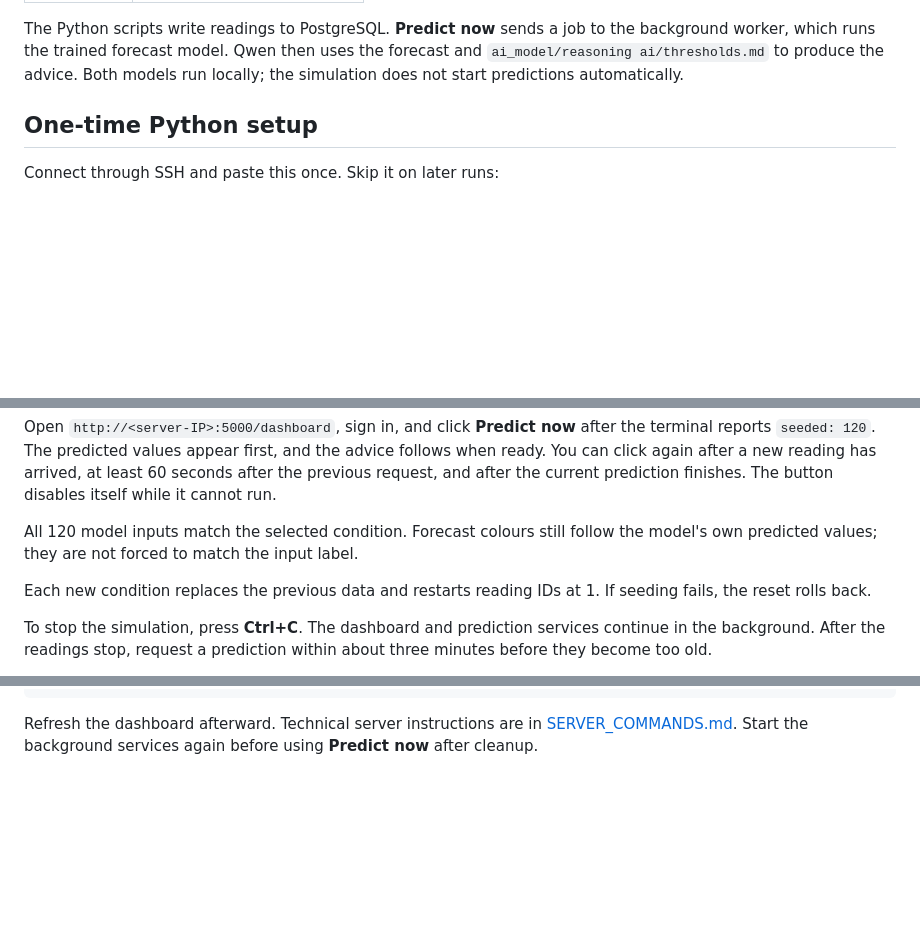
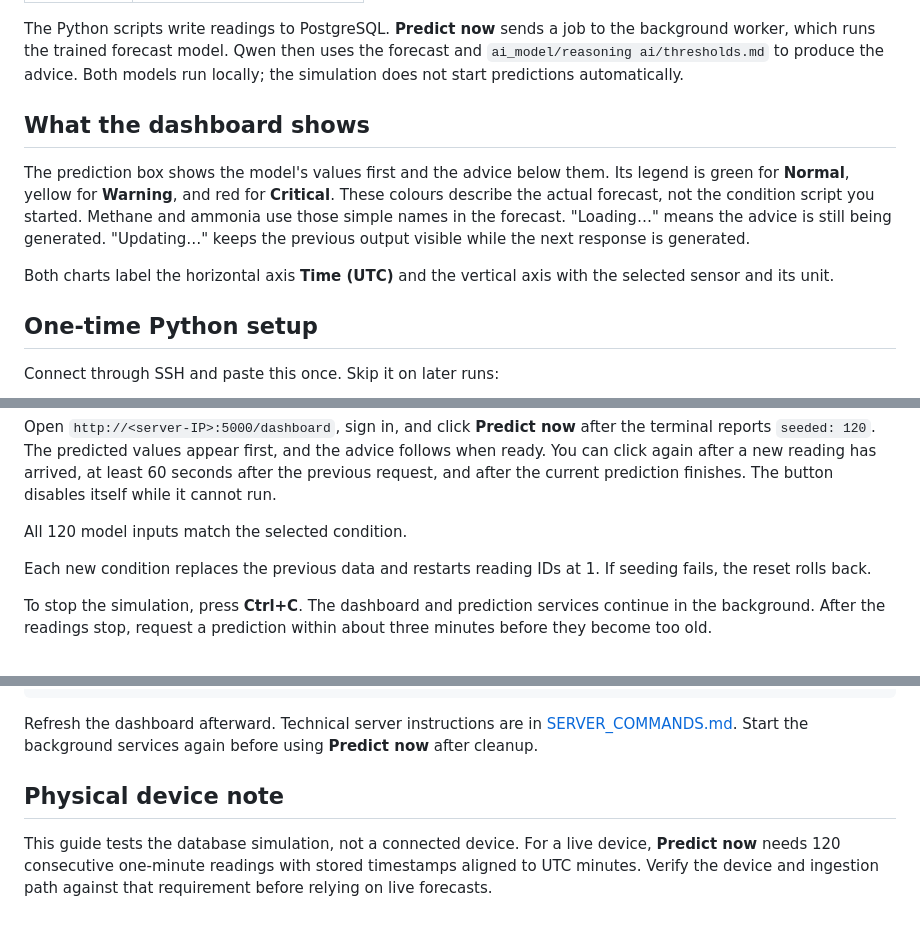
Before and after one commit to jarichooo/AirQualityMonitor, a Markdown page: ai_model/SIMULATION_GUIDE.md, 3 parts joined by grey strips. GitHub-like rendering; blank space fills up the shorter version.

Commit message:
Align simulation guide with dashboard legend and chart labels

```diff
--- a/ai_model/SIMULATION_GUIDE.md
+++ b/ai_model/SIMULATION_GUIDE.md
@@ -15,6 +15,18 @@ The Python scripts write readings to PostgreSQL. **Predict now** sends a job to
 the background worker, which runs the trained forecast model. Qwen then uses
 the forecast and `ai_model/reasoning ai/thresholds.md` to produce the advice.
 Both models run locally; the simulation does not start predictions automatically.
+
+## What the dashboard shows
+
+The prediction box shows the model's values first and the advice below them.
+Its legend is green for **Normal**, yellow for **Warning**, and red for
+**Critical**. These colours describe the actual forecast, not the condition
+script you started. Methane and ammonia use those simple names in the forecast.
+"Loading…" means the advice is still being generated. "Updating…" keeps the
+previous output visible while the next response is generated.
+
+Both charts label the horizontal axis **Time (UTC)** and the vertical axis with
+the selected sensor and its unit.
 
 ## One-time Python setup
 
@@ -80,8 +92,7 @@ and the advice follows when ready. You can click again after a new reading has
 arrived, at least 60 seconds after the previous request, and after the current
 prediction finishes. The button disables itself while it cannot run.
 
-All 120 model inputs match the selected condition. Forecast colours still follow
-the model's own predicted values; they are not forced to match the input label.
+All 120 model inputs match the selected condition.
 
 Each new condition replaces the previous data and restarts reading IDs at 1.
 If seeding fails, the reset rolls back.
@@ -165,3 +176,10 @@ PY
 Refresh the dashboard afterward. Technical server instructions are in
 [SERVER_COMMANDS.md](../SERVER_COMMANDS.md).
 Start the background services again before using **Predict now** after cleanup.
+
+## Physical device note
+
+This guide tests the database simulation, not a connected device. For a live
+device, **Predict now** needs 120 consecutive one-minute readings with stored
+timestamps aligned to UTC minutes. Verify the device and ingestion path against
+that requirement before relying on live forecasts.
```
